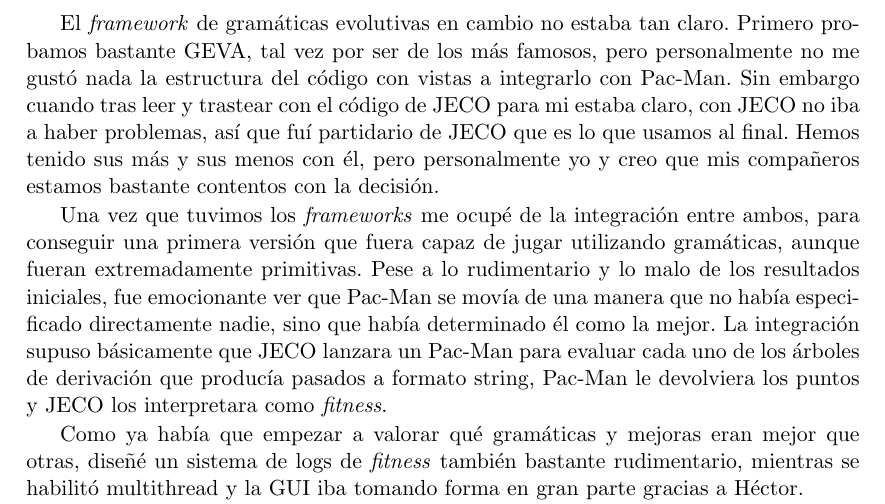
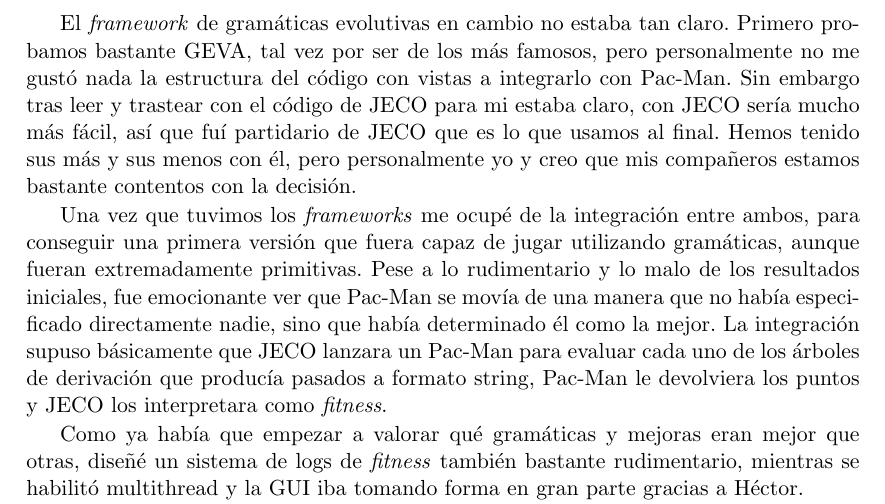
Before and after one commit to hecoding/Pac-Man, a LaTeX thesis (main.tex, which reads capitulos/contribuciones_individuales.tex): part of page 108 of 113, cut so that both start at the same text. Compiled offline with pdfLaTeX.

Commit message:
small fix to my contribution

```diff
--- a/capitulos/contribuciones_individuales.tex
+++ b/capitulos/contribuciones_individuales.tex
@@ -61,7 +61,7 @@
 \section{Jorge Vieira Luna}
 Cuando tuvimos claro el proyecto lo primero fue buscar junto a los compañeros los \textit{frameworks} que íbamos a usar, tanto para Pac-Man como para JECO. Decantarse por ``Ms. Pac-Man Vs. Ghost'' para Pac-Man fue fácil: Ha habido varias versiones, pero la única que se mantiene actualizada y para la que se hacen competiciones a día de hoy es esa.
 
-El \textit{framework} de gramáticas evolutivas en cambio no estaba tan claro. Primero probamos bastante GEVA, tal vez por ser de los más famosos, pero personalmente no me gustó nada la estructura del código con vistas a integrarlo con Pac-Man. Sin embargo cuando tras leer y trastear con el código de JECO para mi estaba claro, con JECO no iba a haber problemas, así que fuí partidario de JECO que es lo que usamos al final. Hemos tenido sus más y sus menos con él, pero personalmente yo y creo que mis compañeros estamos bastante contentos con la decisión.
+El \textit{framework} de gramáticas evolutivas en cambio no estaba tan claro. Primero probamos bastante GEVA, tal vez por ser de los más famosos, pero personalmente no me gustó nada la estructura del código con vistas a integrarlo con Pac-Man. Sin embargo tras leer y trastear con el código de JECO para mi estaba claro, con JECO sería mucho más fácil, así que fuí partidario de JECO que es lo que usamos al final. Hemos tenido sus más y sus menos con él, pero personalmente yo y creo que mis compañeros estamos bastante contentos con la decisión.
 
 Una vez que tuvimos los \textit{frameworks} me ocupé de la integración entre ambos, para conseguir una primera versión que fuera capaz de jugar utilizando gramáticas, aunque fueran extremadamente primitivas. Pese a lo rudimentario y lo malo de los resultados iniciales, fue emocionante ver que Pac-Man se movía de una manera que no había especificado directamente nadie, sino que había determinado él como la mejor. La integración supuso básicamente que JECO lanzara un Pac-Man para evaluar cada uno de los árboles de derivación que producía pasados a formato string, Pac-Man le devolviera los puntos y JECO los interpretara como \textit{fitness}.
 
```
